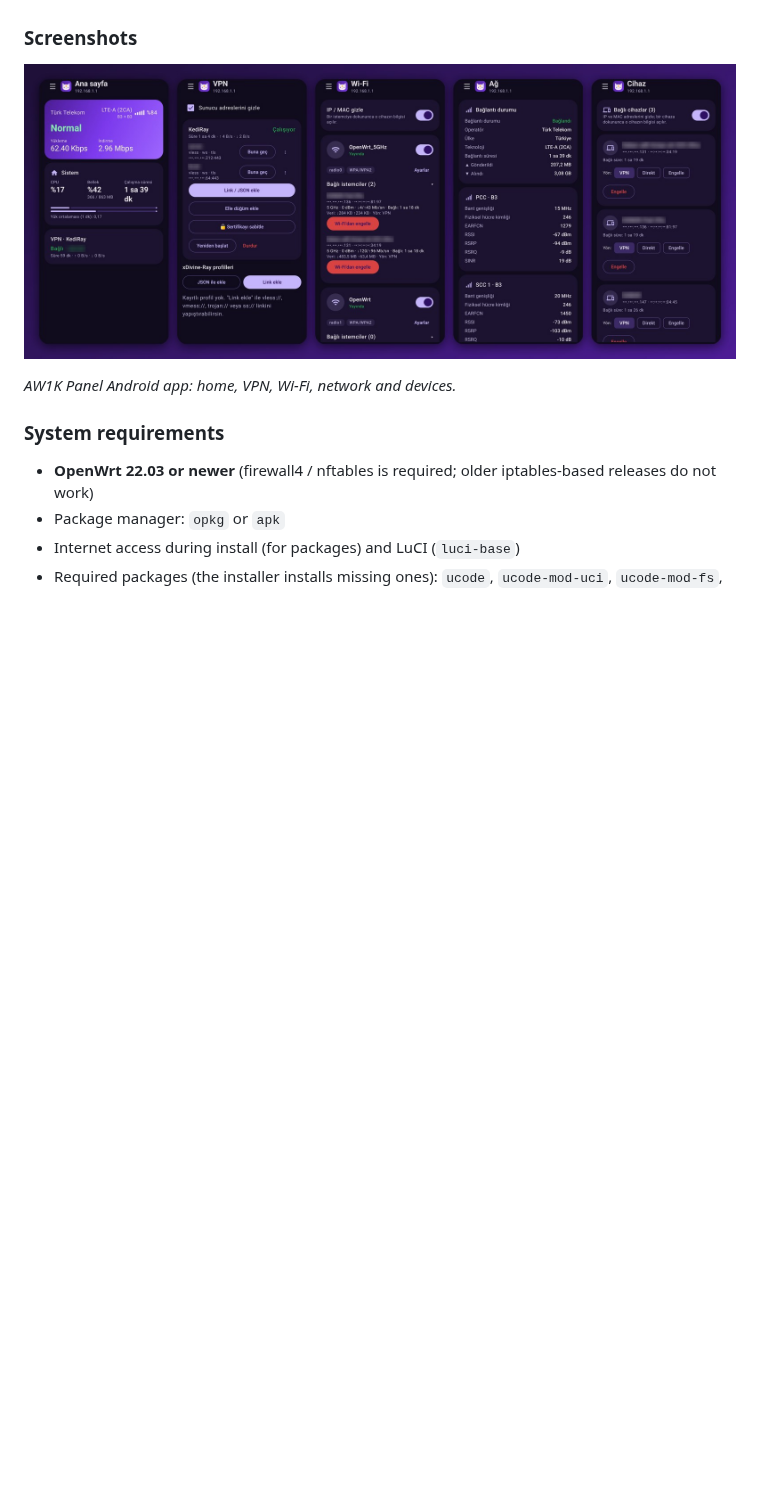
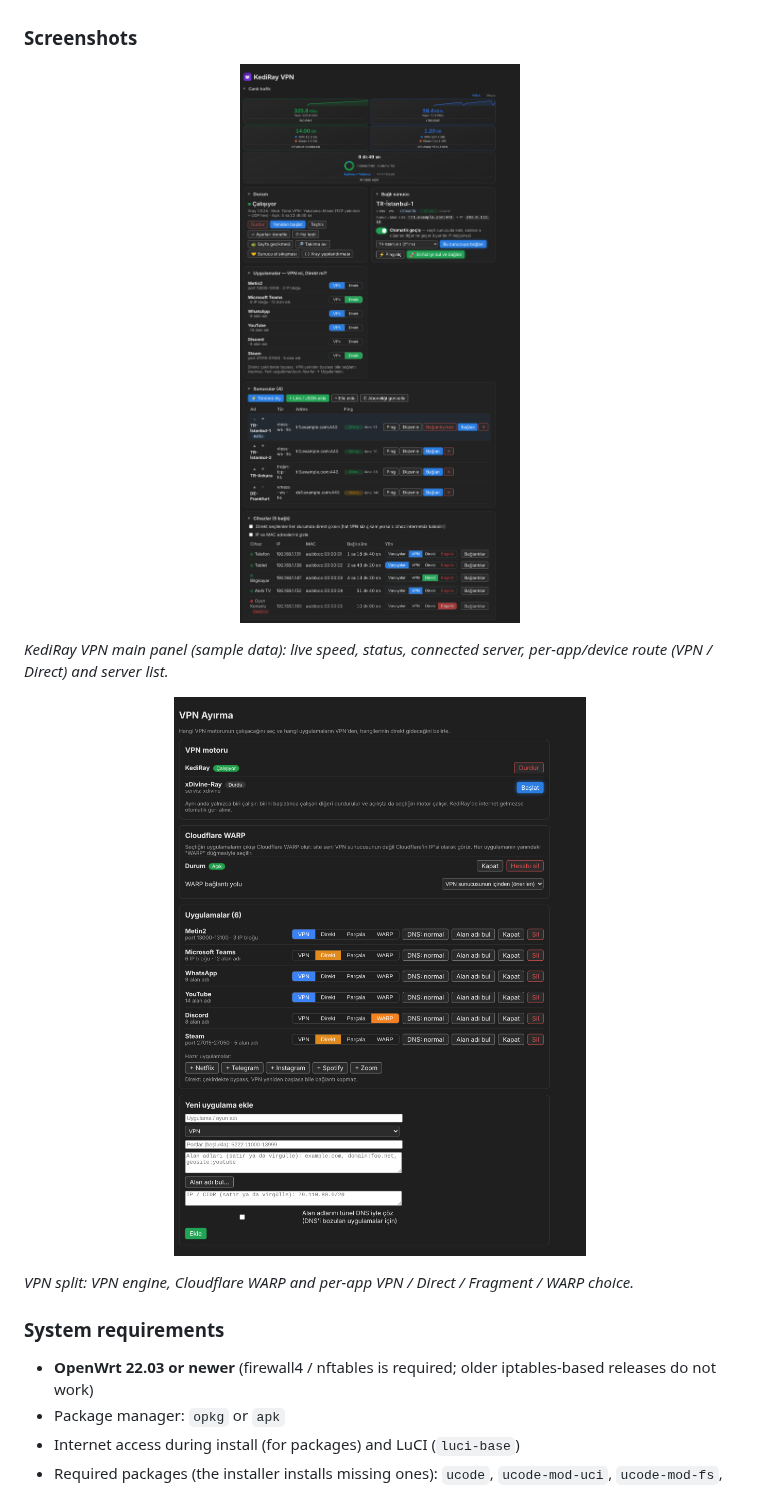
Before and after one commit to sabanvurgun03-ui/kediray, a Markdown page: README.md, the part around one of its changes. Drawn GitHub-style; pictures changed too: docs/ana-panel.png (added), docs/ekranlar.jpg (deleted), docs/vpn-ayirma.png (added); blank space fills up the shorter version.

```diff
--- a/README.md
+++ b/README.md
@@ -112,9 +116,13 @@ Xray-based VPN for OpenWrt, with a LuCI interface and the `kediray` command-line
 
 ### Screenshots
 
-<p align="center"><img src="docs/ekranlar.jpg" alt="AW1K Panel screens"></p>
+<p align="center"><img src="docs/ana-panel.png" alt="KediRay main panel" width="560"></p>
 
-*AW1K Panel Android app: home, VPN, Wi-Fi, network and devices.*
+*KediRay VPN main panel (sample data): live speed, status, connected server, per-app/device route (VPN / Direct) and server list.*
+
+<p align="center"><img src="docs/vpn-ayirma.png" alt="KediRay VPN split" width="560"></p>
+
+*VPN split: VPN engine, Cloudflare WARP and per-app VPN / Direct / Fragment / WARP choice.*
 
 ### System requirements
 
```
Also changed, not shown: other parts of README.md (+6 -2 lines).
